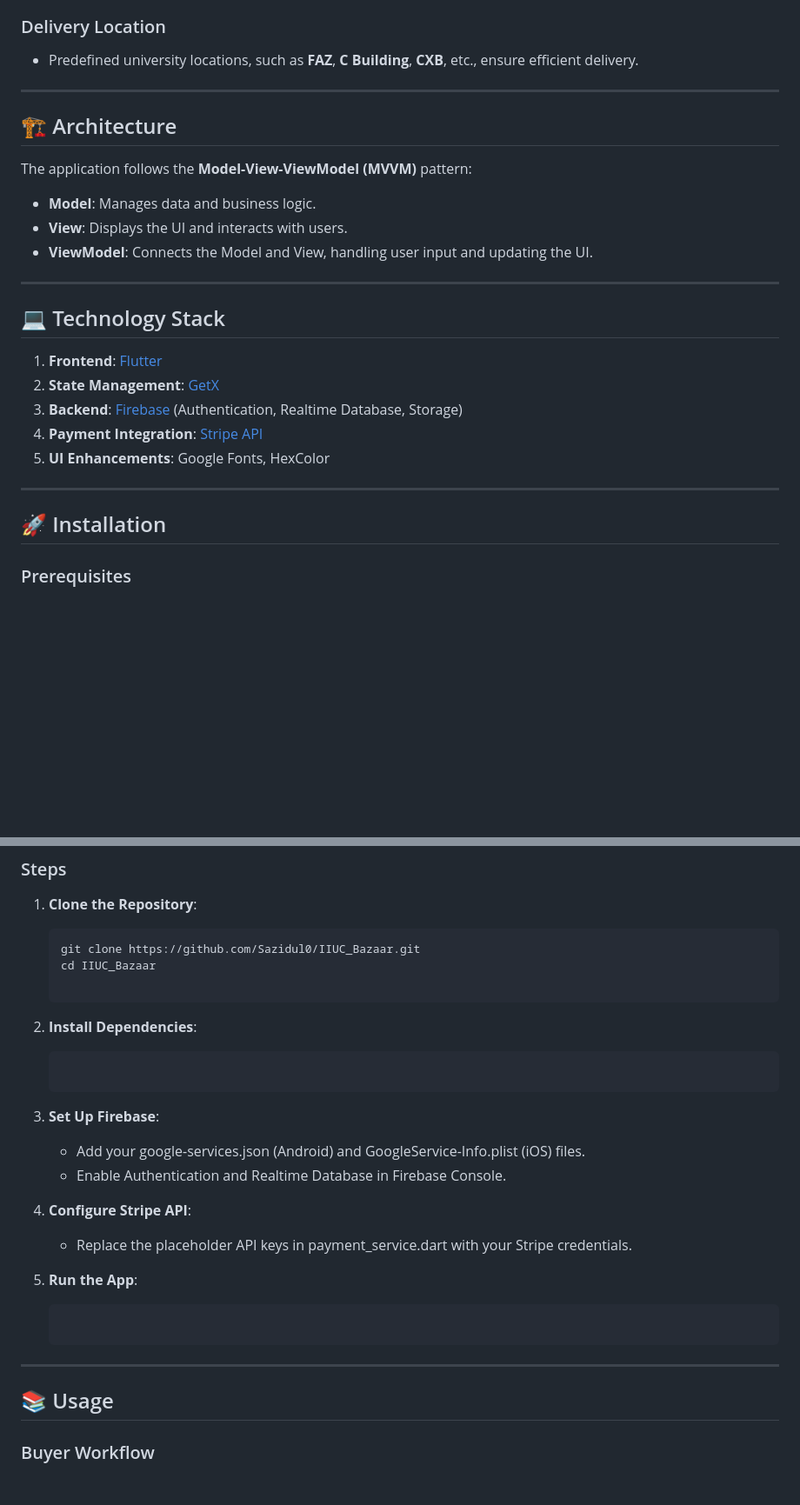
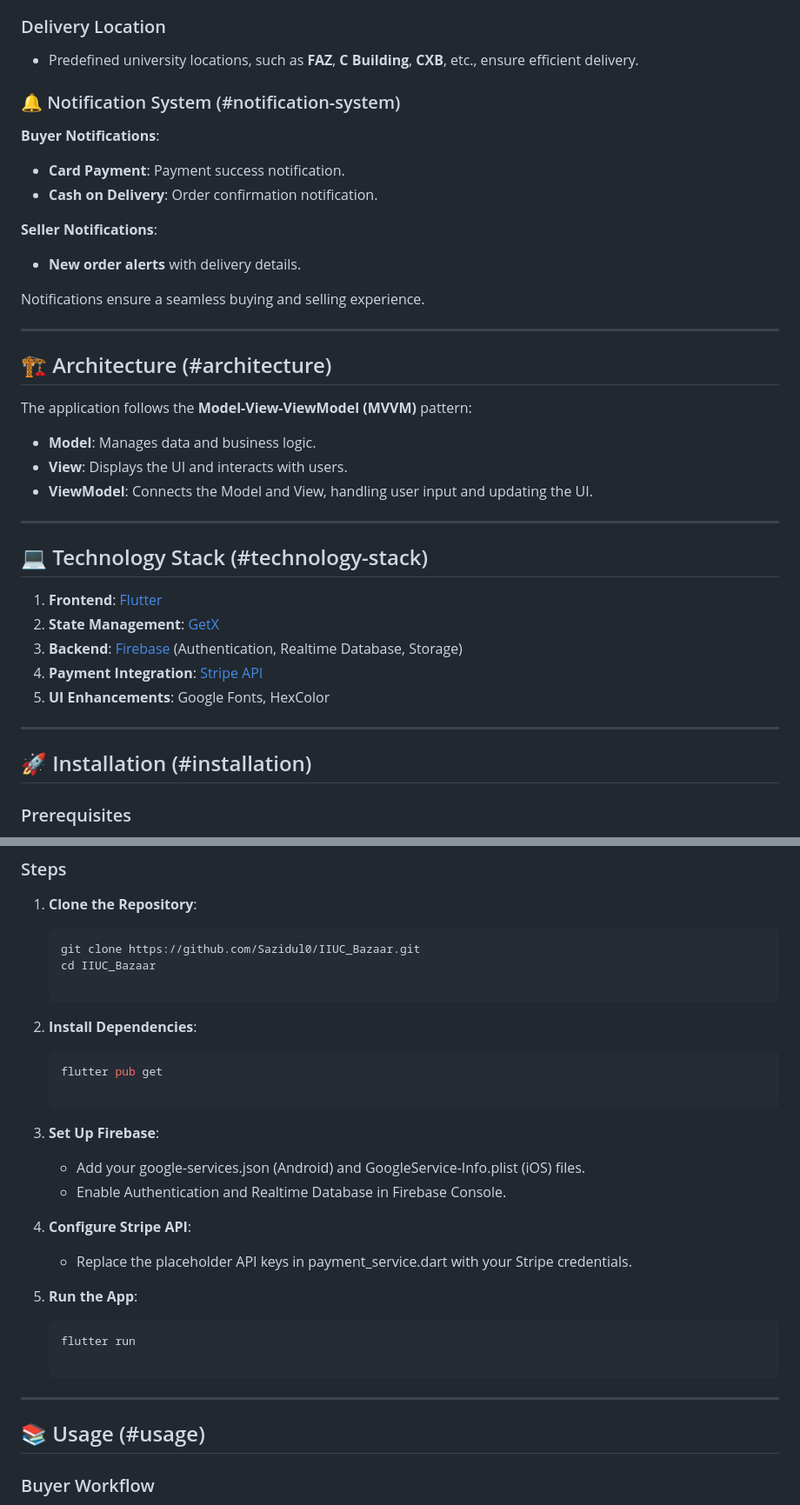
Before and after one commit to Sazidul0/IIUC_Bazaar, a Markdown page: README.md, 2 parts joined by grey strips. Shown at 87% size. Drawn GitHub-style; blank space fills up the shorter version.

````diff
--- a/README.md
+++ b/README.md
@@ -41,9 +41,19 @@ A university-based e-commerce application designed exclusively for IIUC students
 ### Delivery Location
 - Predefined university locations, such as **FAZ**, **C Building**, **CXB**, etc., ensure efficient delivery.
 
+### 🔔 Notification System (#notification-system)
+ **Buyer Notifications**:
+- **Card Payment**: Payment success notification.
+- **Cash on Delivery**: Order confirmation notification.
+
+**Seller Notifications**:
+- **New order alerts** with delivery details.
+
+Notifications ensure a seamless buying and selling experience.
+
 ---
 
-## 🏗 Architecture
+## 🏗 Architecture (#architecture)
 The application follows the **Model-View-ViewModel (MVVM)** pattern:
 - **Model**: Manages data and business logic.
 - **View**: Displays the UI and interacts with users.
@@ -51,7 +61,7 @@ The application follows the **Model-View-ViewModel (MVVM)** pattern:
 
 ---
 
-## 💻 Technology Stack
+## 💻 Technology Stack (#technology-stack)
 1. **Frontend**: [Flutter](https://flutter.dev/)
 2. **State Management**: [GetX](https://pub.dev/packages/get)
 3. **Backend**: [Firebase](https://firebase.google.com/) (Authentication, Realtime Database, Storage)
@@ -60,7 +70,7 @@ The application follows the **Model-View-ViewModel (MVVM)** pattern:
 
 ---
 
-## 🚀 Installation
+## 🚀 Installation (#installation)
 
 ### Prerequisites
 - Flutter SDK
@@ -75,7 +85,8 @@ The application follows the **Model-View-ViewModel (MVVM)** pattern:
    cd IIUC_Bazaar
 
 2. **Install Dependencies**:
-   ```flutter pub get
+   ```bash
+   flutter pub get
 
 3. **Set Up Firebase**:
    - Add your google-services.json (Android) and GoogleService-Info.plist (iOS) files.
@@ -85,11 +96,12 @@ The application follows the **Model-View-ViewModel (MVVM)** pattern:
    - Replace the placeholder API keys in payment_service.dart with your Stripe credentials.
 
 5. **Run the App**:
-   ``` flutter run
+   ```bash
+   flutter run
 
 ---
 
-## 📚 Usage
+## 📚 Usage (#usage)
 ### Buyer Workflow
 1. **Signup**: Register with your university email (@ugrad.iiuc.ac.bd).
 2. **Browse Products**: Add items to your cart.
````
Also changed, not shown: other parts of README.md (+13 -14 lines).
